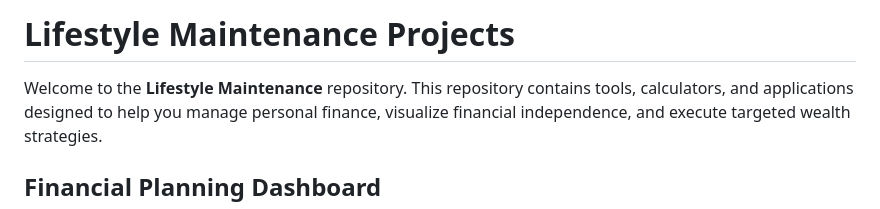
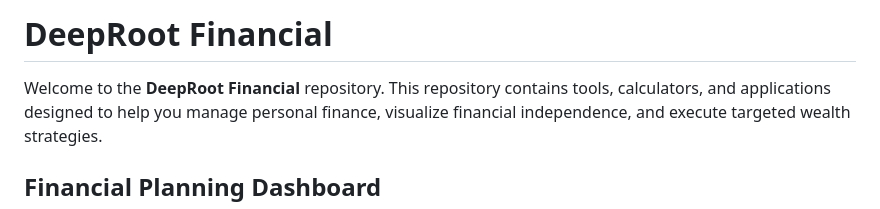
Before and after one commit to PrymalInstynct/DeepRoot, a Markdown page: README.md, the part around the change. Drawn GitHub-style.

Commit message:
docs: Update README

```diff
--- a/README.md
+++ b/README.md
@@ -1,6 +1,6 @@
-# Lifestyle Maintenance Projects
+# DeepRoot Financial
 
-Welcome to the **Lifestyle Maintenance** repository. This repository contains tools,
+Welcome to the **DeepRoot Financial** repository. This repository contains tools,
 calculators, and applications designed to help you manage personal finance, visualize
 financial independence, and execute targeted wealth strategies.
 
```
